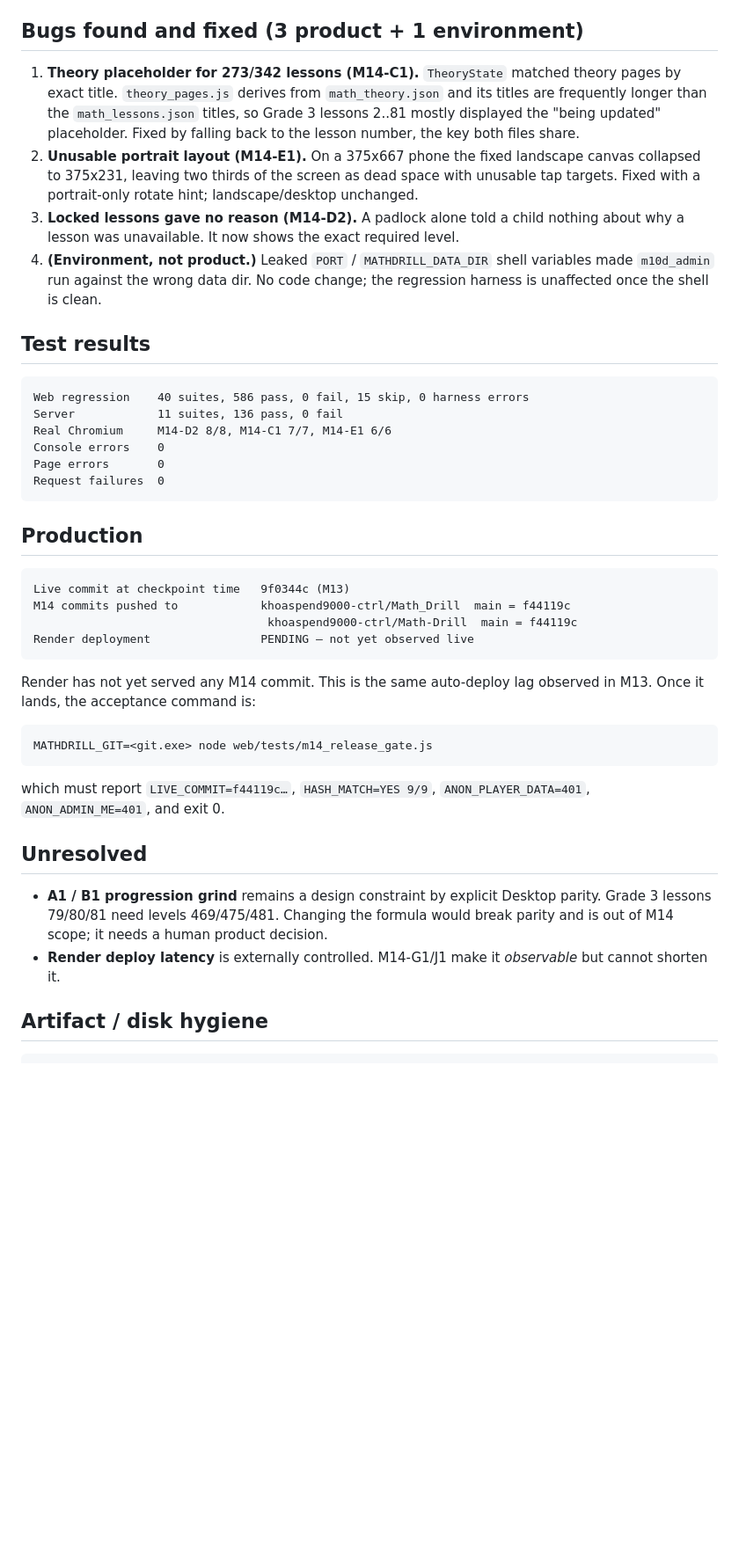
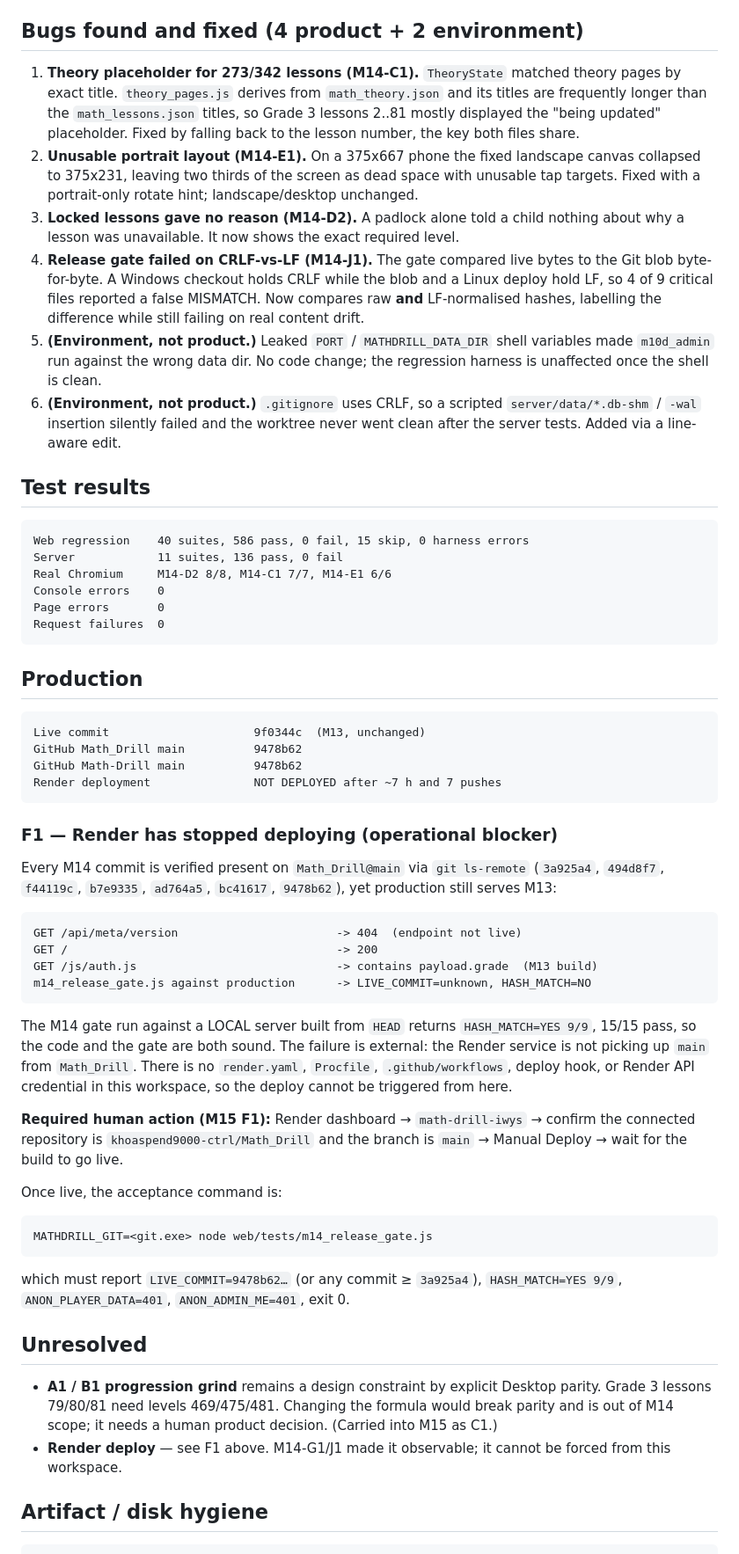
Before and after one commit to khoaspend9000-ctrl/Math_Drill, a Markdown page: M14_RELEASE_CHECKPOINT.md, the part around the change. Shown at 88% size. GitHub-like rendering; blank space fills up the shorter version.

Commit message:
M14 checkpoint update: record the Render deploy blocker with evidence
Documents that Render has not deployed any of the 7 M14 commits after ~7 hours
and ~500 polls, while the same gate returns HASH_MATCH=YES 9/9 against a local
server built from HEAD. Confirms the blocker is external, not a code defect.
Also records the CRLF false-mismatch fix (bug 4) and the .gitignore CRLF
insertion failure (bug 6).

````diff
--- a/M14_RELEASE_CHECKPOINT.md
+++ b/M14_RELEASE_CHECKPOINT.md
@@ -47,12 +47,14 @@ Completed: 6 implemented, 7 verified/guarded, 0 skipped.
 - `server/tests/m14_meta_version.test.js` — new, T01-T09
 - `.gitignore` — per-suite server test data dirs, sqlite `-shm`/`-wal`
 
-## Bugs found and fixed (3 product + 1 environment)
+## Bugs found and fixed (4 product + 2 environment)
 
 1. **Theory placeholder for 273/342 lessons (M14-C1).** `TheoryState` matched theory pages by exact title. `theory_pages.js` derives from `math_theory.json` and its titles are frequently longer than the `math_lessons.json` titles, so Grade 3 lessons 2..81 mostly displayed the "being updated" placeholder. Fixed by falling back to the lesson number, the key both files share.
 2. **Unusable portrait layout (M14-E1).** On a 375x667 phone the fixed landscape canvas collapsed to 375x231, leaving two thirds of the screen as dead space with unusable tap targets. Fixed with a portrait-only rotate hint; landscape/desktop unchanged.
 3. **Locked lessons gave no reason (M14-D2).** A padlock alone told a child nothing about why a lesson was unavailable. It now shows the exact required level.
-4. **(Environment, not product.)** Leaked `PORT` / `MATHDRILL_DATA_DIR` shell variables made `m10d_admin` run against the wrong data dir. No code change; the regression harness is unaffected once the shell is clean.
+4. **Release gate failed on CRLF-vs-LF (M14-J1).** The gate compared live bytes to the Git blob byte-for-byte. A Windows checkout holds CRLF while the blob and a Linux deploy hold LF, so 4 of 9 critical files reported a false MISMATCH. Now compares raw **and** LF-normalised hashes, labelling the difference while still failing on real content drift.
+5. **(Environment, not product.)** Leaked `PORT` / `MATHDRILL_DATA_DIR` shell variables made `m10d_admin` run against the wrong data dir. No code change; the regression harness is unaffected once the shell is clean.
+6. **(Environment, not product.)** `.gitignore` uses CRLF, so a scripted `server/data/*.db-shm` / `-wal` insertion silently failed and the worktree never went clean after the server tests. Added via a line-aware edit.
 
 ## Test results
 
@@ -68,25 +70,50 @@ Request failures  0
 ## Production
 
 ```text
-Live commit at checkpoint time   9f0344c (M13)
-M14 commits pushed to            khoaspend9000-ctrl/Math_Drill  main = f44119c
-                                  khoaspend9000-ctrl/Math-Drill  main = f44119c
-Render deployment                PENDING — not yet observed live
+Live commit                     9f0344c  (M13, unchanged)
+GitHub Math_Drill main          9478b62
+GitHub Math-Drill main          9478b62
+Render deployment               NOT DEPLOYED after ~7 h and 7 pushes
 ```
 
-Render has not yet served any M14 commit. This is the same auto-deploy lag observed in M13. Once it lands, the acceptance command is:
+### F1 — Render has stopped deploying (operational blocker)
+
+Every M14 commit is verified present on `Math_Drill@main` via
+`git ls-remote` (`3a925a4`, `494d8f7`, `f44119c`, `b7e9335`, `ad764a5`,
+`bc41617`, `9478b62`), yet production still serves M13:
+
+```text
+GET /api/meta/version                       -> 404  (endpoint not live)
+GET /                                       -> 200
+GET /js/auth.js                             -> contains payload.grade  (M13 build)
+m14_release_gate.js against production      -> LIVE_COMMIT=unknown, HASH_MATCH=NO
+```
+
+The M14 gate run against a LOCAL server built from `HEAD` returns
+`HASH_MATCH=YES 9/9`, 15/15 pass, so the code and the gate are both sound.
+The failure is external: the Render service is not picking up `main` from
+`Math_Drill`. There is no `render.yaml`, `Procfile`, `.github/workflows`,
+deploy hook, or Render API credential in this workspace, so the deploy
+cannot be triggered from here.
+
+**Required human action (M15 F1):** Render dashboard → `math-drill-iwys` →
+confirm the connected repository is `khoaspend9000-ctrl/Math_Drill` and the
+branch is `main` → Manual Deploy → wait for the build to go live.
+
+Once live, the acceptance command is:
 
 ```text
 MATHDRILL_GIT=<git.exe> node web/tests/m14_release_gate.js
 ```
 
-which must report `LIVE_COMMIT=f44119c…`, `HASH_MATCH=YES 9/9`,
-`ANON_PLAYER_DATA=401`, `ANON_ADMIN_ME=401`, and exit 0.
+which must report `LIVE_COMMIT=9478b62…` (or any commit ≥ `3a925a4`),
+`HASH_MATCH=YES 9/9`, `ANON_PLAYER_DATA=401`, `ANON_ADMIN_ME=401`, exit 0.
 
 ## Unresolved
 
-- **A1 / B1 progression grind** remains a design constraint by explicit Desktop parity. Grade 3 lessons 79/80/81 need levels 469/475/481. Changing the formula would break parity and is out of M14 scope; it needs a human product decision.
-- **Render deploy latency** is externally controlled. M14-G1/J1 make it *observable* but cannot shorten it.
+- **A1 / B1 progression grind** remains a design constraint by explicit Desktop parity. Grade 3 lessons 79/80/81 need levels 469/475/481. Changing the formula would break parity and is out of M14 scope; it needs a human product decision. (Carried into M15 as C1.)
+- **Render deploy** — see F1 above. M14-G1/J1 made it observable; it cannot be forced from this workspace.
+
 
 ## Artifact / disk hygiene
 
````
